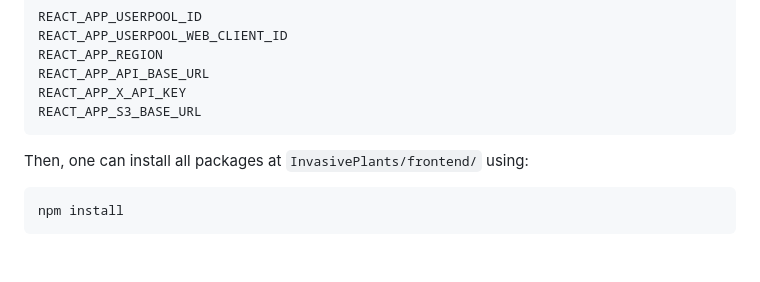
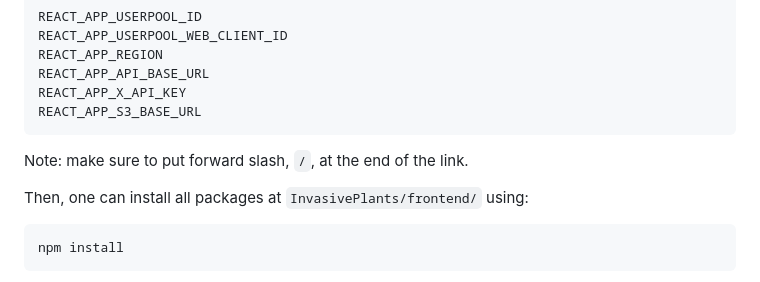
Before and after one commit to UBC-CIC/InvasivePlants, a Markdown page: docs/DeploymentGuide.md, the part around the change. GitHub-like rendering; blank space fills up the shorter version.

Commit message:
fix dep guide

````diff
--- a/docs/DeploymentGuide.md
+++ b/docs/DeploymentGuide.md
@@ -71,6 +71,7 @@ REACT_APP_API_BASE_URL
 REACT_APP_X_API_KEY
 REACT_APP_S3_BASE_URL
 ```
+Note: make sure to put forward slash, `/`, at the end of the link.
 
 Then, one can install all packages at ```InvasivePlants/frontend/``` using:
 
````
